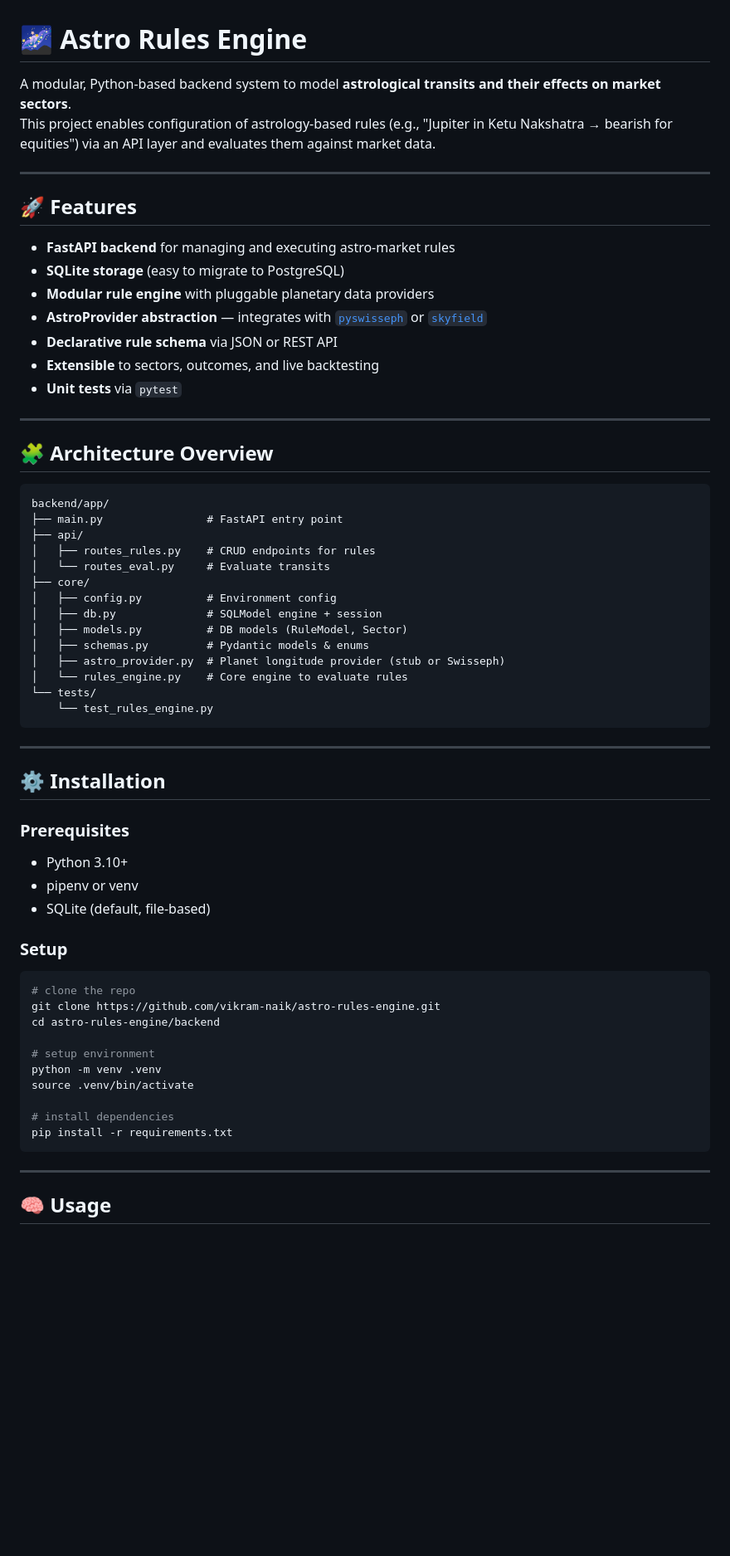
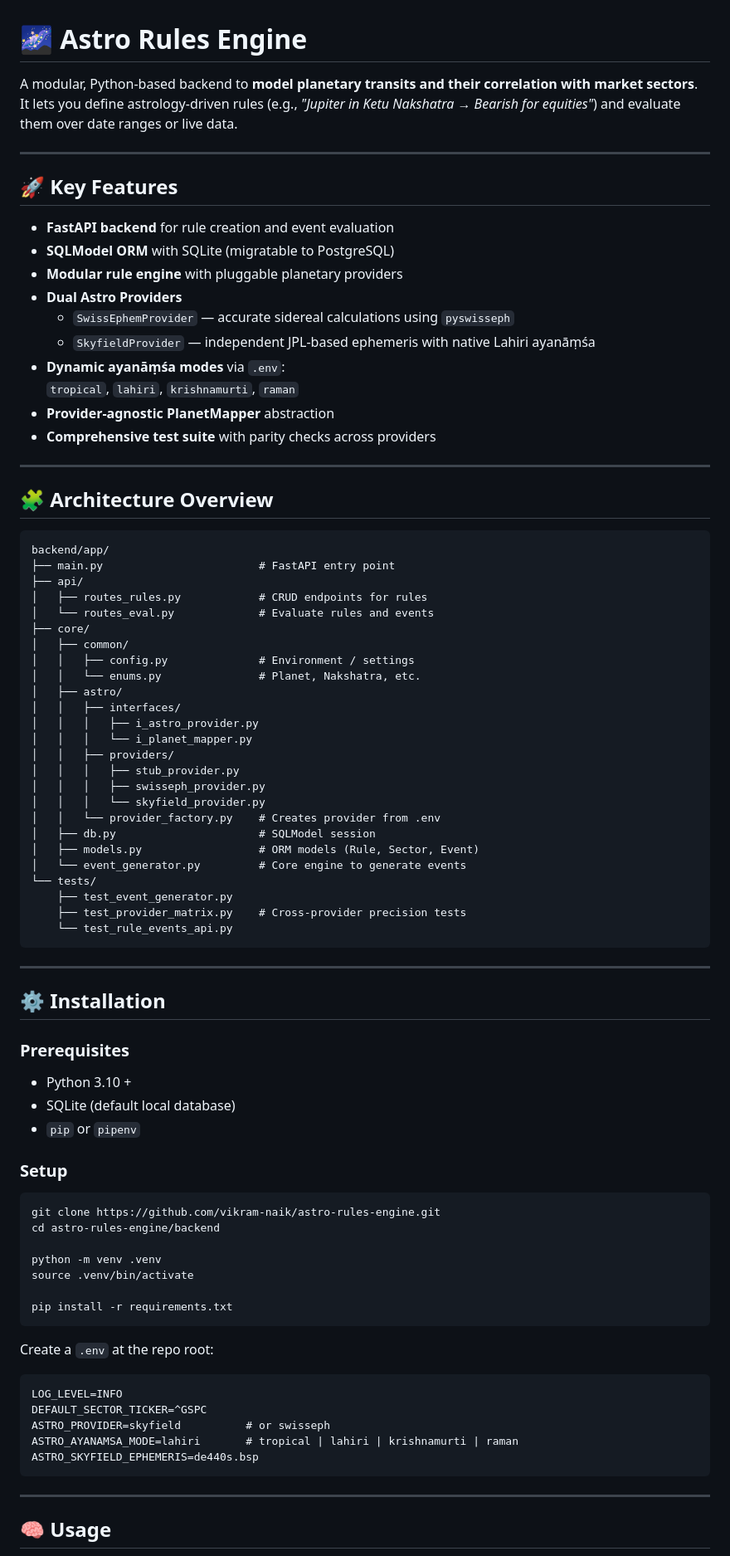
Before and after one commit to vikram-naik/astro-rules-engine, a Markdown page: README.md, the part around one of its changes. Shown at 83% size. GitHub-like rendering; blank space fills up the shorter version.

Commit message:
Astro Layer: Stable v1.0 Baseline

````diff
--- a/README.md
+++ b/README.md
@@ -1,19 +1,22 @@
 # 🌌 Astro Rules Engine
 
-A modular, Python-based backend system to model **astrological transits and their effects on market sectors**.
-This project enables configuration of astrology-based rules (e.g., "Jupiter in Ketu Nakshatra → bearish for equities") via an API layer and evaluates them against market data.
+A modular, Python-based backend to **model planetary transits and their correlation with market sectors**.
+It lets you define astrology-driven rules (e.g., *"Jupiter in Ketu Nakshatra → Bearish for equities"*) and evaluate them over date ranges or live data.
 
 ---
 
-## 🚀 Features
+## 🚀 Key Features
 
-- **FastAPI backend** for managing and executing astro-market rules
-- **SQLite storage** (easy to migrate to PostgreSQL)
-- **Modular rule engine** with pluggable planetary data providers
-- **AstroProvider abstraction** — integrates with [`pyswisseph`](https://pypi.org/project/pyswisseph/) or [`skyfield`](https://rhodesmill.org/skyfield/)
-- **Declarative rule schema** via JSON or REST API
-- **Extensible** to sectors, outcomes, and live backtesting
-- **Unit tests** via `pytest`
+- **FastAPI backend** for rule creation and event evaluation
+- **SQLModel ORM** with SQLite (migratable to PostgreSQL)
+- **Modular rule engine** with pluggable planetary providers
+- **Dual Astro Providers**
+  - `SwissEphemProvider` — accurate sidereal calculations using `pyswisseph`
+  - `SkyfieldProvider` — independent JPL-based ephemeris with native Lahiri ayanāṃśa
+- **Dynamic ayanāṃśa modes** via `.env`:
+  `tropical`, `lahiri`, `krishnamurti`, `raman`
+- **Provider-agnostic PlanetMapper** abstraction
+- **Comprehensive test suite** with parity checks across providers
 
 ---
 
@@ -21,19 +24,30 @@ This project enables configuration of astrology-based rules (e.g., "Jupiter in K
 
 ```
 backend/app/
-├── main.py                # FastAPI entry point
+├── main.py                        # FastAPI entry point
 ├── api/
-│   ├── routes_rules.py    # CRUD endpoints for rules
-│   └── routes_eval.py     # Evaluate transits
+│   ├── routes_rules.py            # CRUD endpoints for rules
+│   └── routes_eval.py             # Evaluate rules and events
 ├── core/
-│   ├── config.py          # Environment config
-│   ├── db.py              # SQLModel engine + session
-│   ├── models.py          # DB models (RuleModel, Sector)
-│   ├── schemas.py         # Pydantic models & enums
-│   ├── astro_provider.py  # Planet longitude provider (stub or Swisseph)
-│   └── rules_engine.py    # Core engine to evaluate rules
+│   ├── common/
+│   │   ├── config.py              # Environment / settings
+│   │   └── enums.py               # Planet, Nakshatra, etc.
+│   ├── astro/
+│   │   ├── interfaces/
+│   │   │   ├── i_astro_provider.py
+│   │   │   └── i_planet_mapper.py
+│   │   ├── providers/
+│   │   │   ├── stub_provider.py
+│   │   │   ├── swisseph_provider.py
+│   │   │   └── skyfield_provider.py
+│   │   └── provider_factory.py    # Creates provider from .env
+│   ├── db.py                      # SQLModel session
+│   ├── models.py                  # ORM models (Rule, Sector, Event)
+│   └── event_generator.py         # Core engine to generate events
 └── tests/
-    └── test_rules_engine.py
+    ├── test_event_generator.py
+    ├── test_provider_matrix.py    # Cross-provider precision tests
+    └── test_rule_events_api.py
 ```
 
 ---
@@ -41,23 +55,30 @@ backend/app/
 ## ⚙️ Installation
 
 ### Prerequisites
-- Python 3.10+
-- pipenv or venv
-- SQLite (default, file-based)
+- Python 3.10 +
+- SQLite (default local database)
+- `pip` or `pipenv`
 
 ### Setup
 
 ```bash
-# clone the repo
 git clone https://github.com/vikram-naik/astro-rules-engine.git
 cd astro-rules-engine/backend
 
-# setup environment
 python -m venv .venv
 source .venv/bin/activate
 
-# install dependencies
 pip install -r requirements.txt
+```
+
+Create a `.env` at the repo root:
+
+```
+LOG_LEVEL=INFO
+DEFAULT_SECTOR_TICKER=^GSPC
+ASTRO_PROVIDER=skyfield          # or swisseph
+ASTRO_AYANAMSA_MODE=lahiri       # tropical | lahiri | krishnamurti | raman
+ASTRO_SKYFIELD_EPHEMERIS=de440s.bsp
 ```
 
 ---
````
Also changed, not shown: other parts of README.md (+49 -34 lines).
